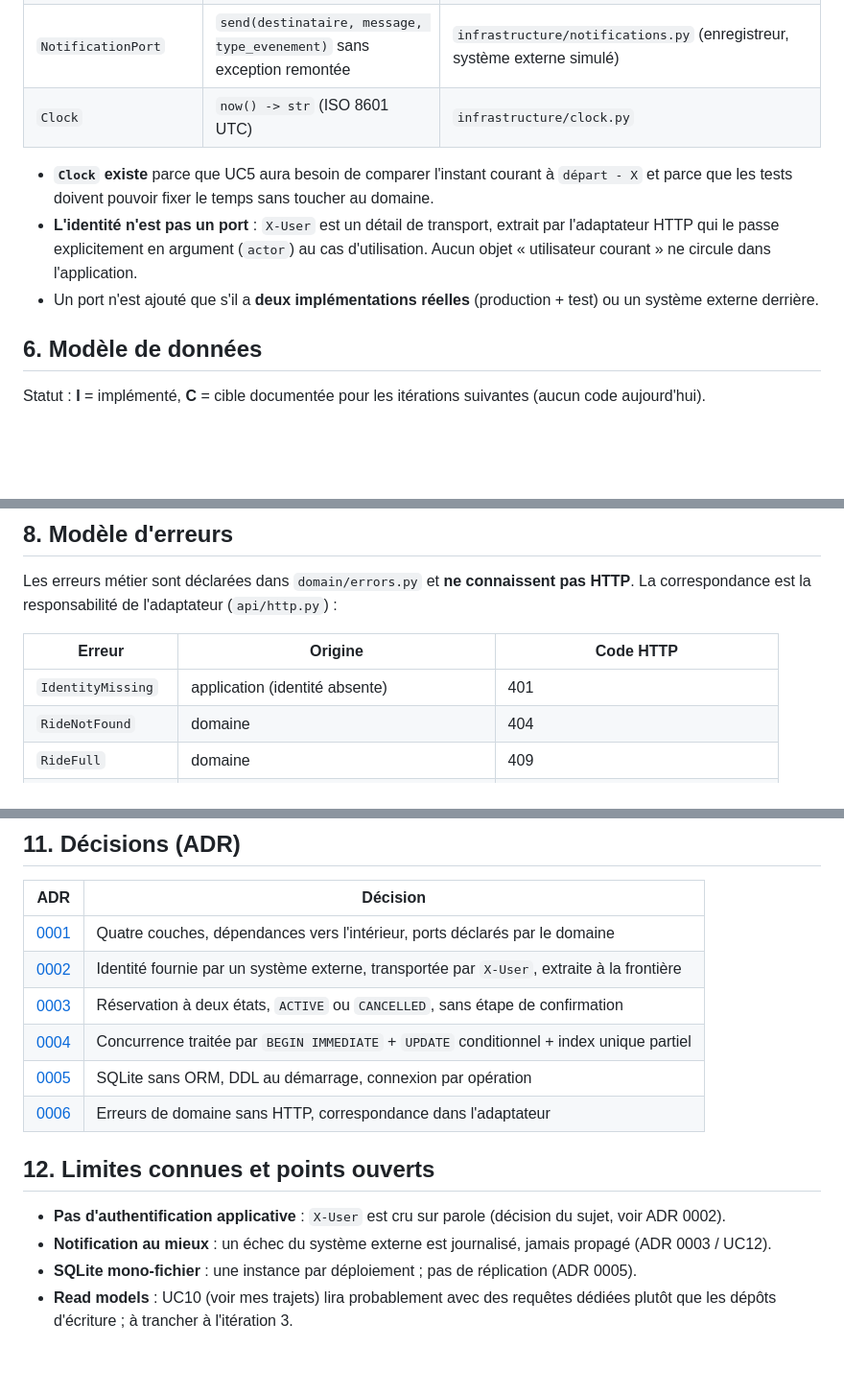
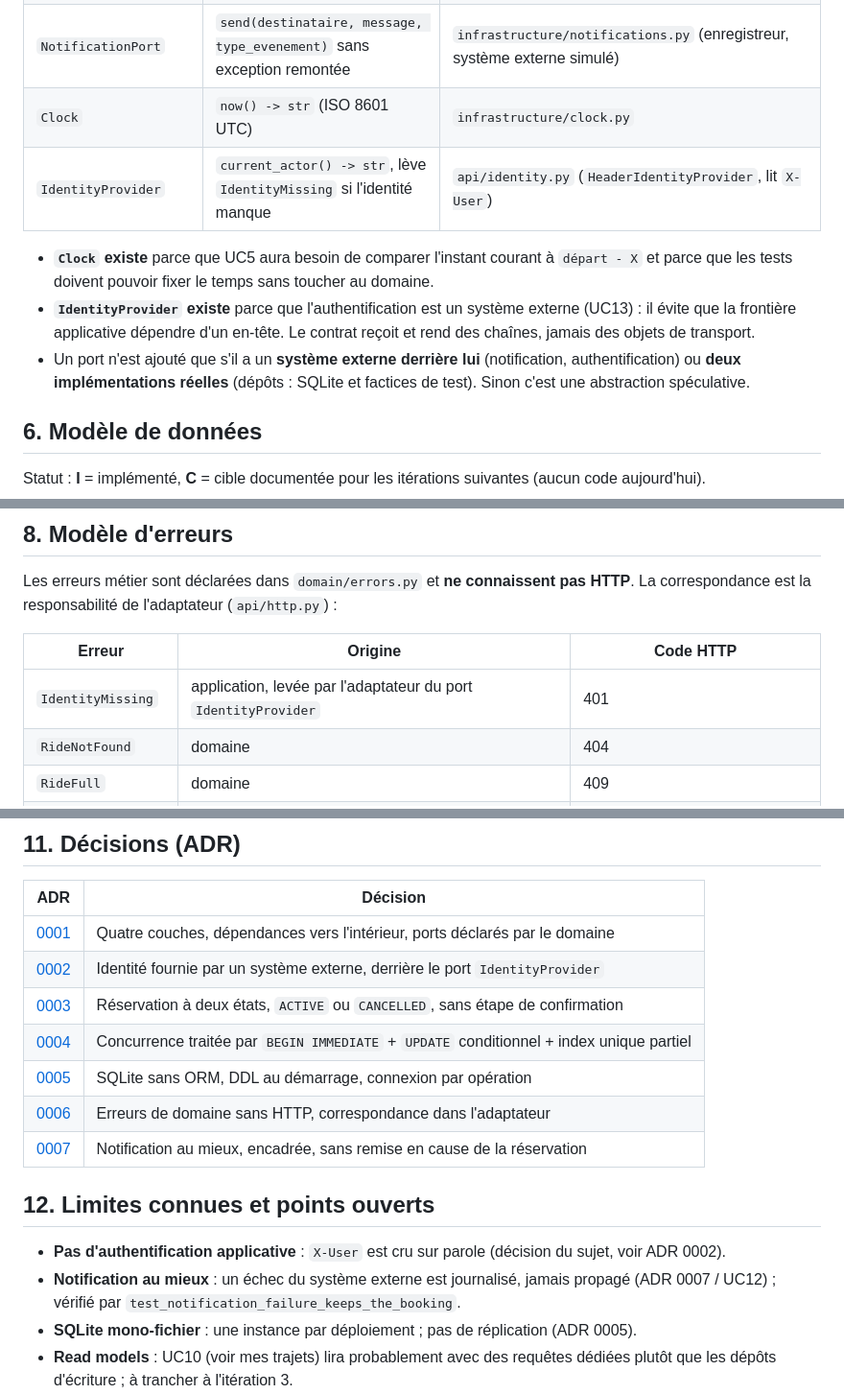
Before and after one commit to alaa-ilehi/Wasalni, a Markdown page: docs/architecture.md, 3 parts joined by grey strips. Shown at 96% size. Rendered like a GitHub page; blank space fills up the shorter version.

```diff
--- a/docs/architecture.md
+++ b/docs/architecture.md
@@ -63,12 +66,14 @@ Chaîne nominale d'UC3 : `HttpApi` (adaptateur) → `BookSeat` (application) →
 | `BookingRepository` | `book_seat(ride_id, passenger, created_at) -> Booking` (atomique), `get(id) -> Booking \| None` | `infrastructure/sqlite/booking_repository.py` |
 | `NotificationPort` | `send(destinataire, message, type_evenement)` sans exception remontée | `infrastructure/notifications.py` (enregistreur, système externe simulé) |
 | `Clock` | `now() -> str` (ISO 8601 UTC) | `infrastructure/clock.py` |
+| `IdentityProvider` | `current_actor() -> str`, lève `IdentityMissing` si l'identité manque | `api/identity.py` (`HeaderIdentityProvider`, lit `X-User`) |
 
 - **`Clock` existe** parce que UC5 aura besoin de comparer l'instant courant à `départ - X` et parce que les tests
   doivent pouvoir fixer le temps sans toucher au domaine.
-- **L'identité n'est pas un port** : `X-User` est un détail de transport, extrait par l'adaptateur HTTP qui le passe
-  explicitement en argument (`actor`) au cas d'utilisation. Aucun objet « utilisateur courant » ne circule dans l'application.
-- Un port n'est ajouté que s'il a **deux implémentations réelles** (production + test) ou un système externe derrière.
+- **`IdentityProvider` existe** parce que l'authentification est un système externe (UC13) : il évite que la frontière
+  applicative dépendre d'un en-tête. Le contrat reçoit et rend des chaînes, jamais des objets de transport.
+- Un port n'est ajouté que s'il a un **système externe derrière lui** (notification, authentification) ou **deux
+  implémentations réelles** (dépôts : SQLite et factices de test). Sinon c'est une abstraction spéculative.
 
 ## 6. Modèle de données
 
@@ -124,7 +138,7 @@ responsabilité de l'adaptateur (`api/http.py`) :
 
 | Erreur | Origine | Code HTTP |
 |---|---|---|
-| `IdentityMissing` | application (identité absente) | 401 |
+| `IdentityMissing` | application, levée par l'adaptateur du port `IdentityProvider` | 401 |
 | `RideNotFound` | domaine | 404 |
 | `RideFull` | domaine | 409 |
 | `DuplicateBooking` | domaine (index unique) | 409 |
@@ -173,16 +187,18 @@ l'`UPDATE` conditionnel sous `BEGIN IMMEDIATE`, l'index unique partiel, le coupl
 | ADR | Décision |
 |---|---|
 | [0001](adr/0001-couches-et-ports.md) | Quatre couches, dépendances vers l'intérieur, ports déclarés par le domaine |
-| [0002](adr/0002-identite-externe.md) | Identité fournie par un système externe, transportée par `X-User`, extraite à la frontière |
+| [0002](adr/0002-identite-externe.md) | Identité fournie par un système externe, derrière le port `IdentityProvider` |
 | [0003](adr/0003-reservation-deux-etats.md) | Réservation à deux états, `ACTIVE` ou `CANCELLED`, sans étape de confirmation |
 | [0004](adr/0004-concurrence-sqlite.md) | Concurrence traitée par `BEGIN IMMEDIATE` + `UPDATE` conditionnel + index unique partiel |
 | [0005](adr/0005-persistance-sqlite.md) | SQLite sans ORM, DDL au démarrage, connexion par opération |
 | [0006](adr/0006-modele-erreurs.md) | Erreurs de domaine sans HTTP, correspondance dans l'adaptateur |
+| [0007](adr/0007-notification-au-mieux.md) | Notification au mieux, encadrée, sans remise en cause de la réservation |
 
 ## 12. Limites connues et points ouverts
 
 - **Pas d'authentification applicative** : `X-User` est cru sur parole (décision du sujet, voir ADR 0002).
-- **Notification au mieux** : un échec du système externe est journalisé, jamais propagé (ADR 0003 / UC12).
+- **Notification au mieux** : un échec du système externe est journalisé, jamais propagé (ADR 0007 / UC12) ;
+  vérifié par `test_notification_failure_keeps_the_booking`.
 - **SQLite mono-fichier** : une instance par déploiement ; pas de réplication (ADR 0005).
 - **Read models** : UC10 (voir mes trajets) lira probablement avec des requêtes dédiées plutôt que les dépôts d'écriture ;
   à trancher à l'itération 3.
```
Also changed, not shown: other parts of docs/architecture.md (+14 -2 lines), docs/adr/0002-identite-externe.md (+20 -15 lines), docs/adr/0003-reservation-deux-etats.md (+5 -0 lines), docs/adr/0007-notification-au-mieux.md (added, +35 -0 lines), docs/uml/architecture-components.png, docs/uml/class-model.png, docs/uml/uc3-sequence.png, 9 other files.
